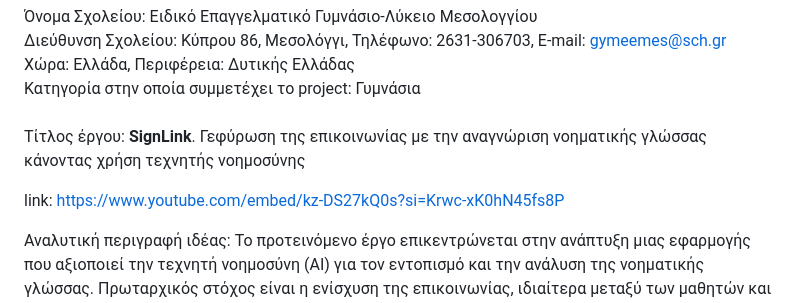
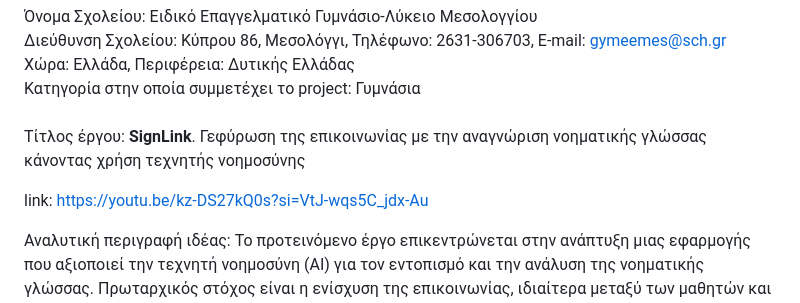
Before and after one commit to SignLinkTeam/SignLink, a Markdown page: README.md, the part around the change. GitHub-like rendering.

```diff
--- a/README.md
+++ b/README.md
@@ -7,7 +7,7 @@
 Κατηγορία στην οποία συμμετέχει το project: Γυμνάσια<br>
 <br>Τίτλος έργου: <b>SignLink</b>. Γεφύρωση της επικοινωνίας με την αναγνώριση νοηματικής γλώσσας κάνοντας χρήση τεχνητής νοημοσύνης<br>
 
-link: https://www.youtube.com/embed/kz-DS27kQ0s?si=Krwc-xK0hN45fs8P
+link: https://youtu.be/kz-DS27kQ0s?si=VtJ-wqs5C_jdx-Au
 
 
 
```
